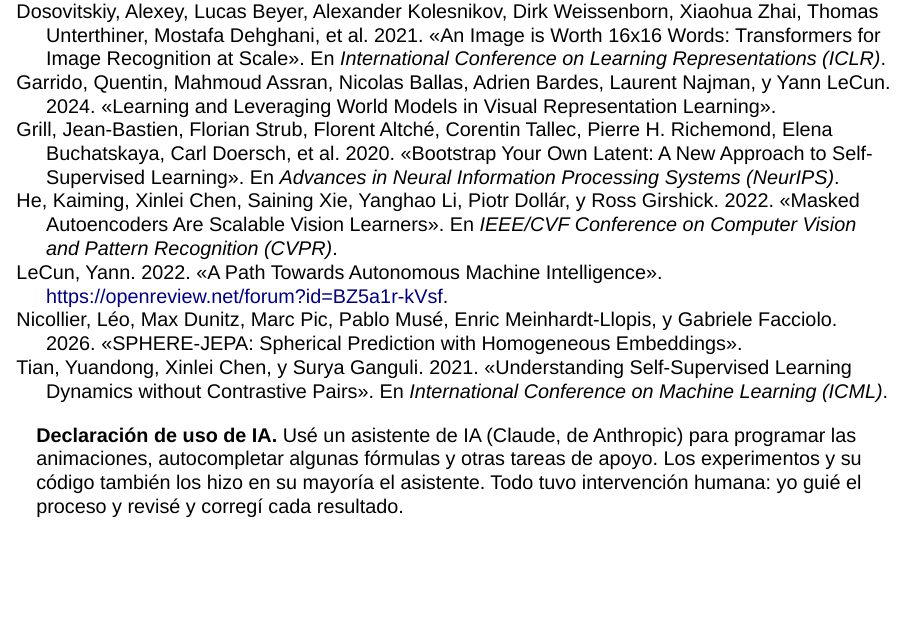
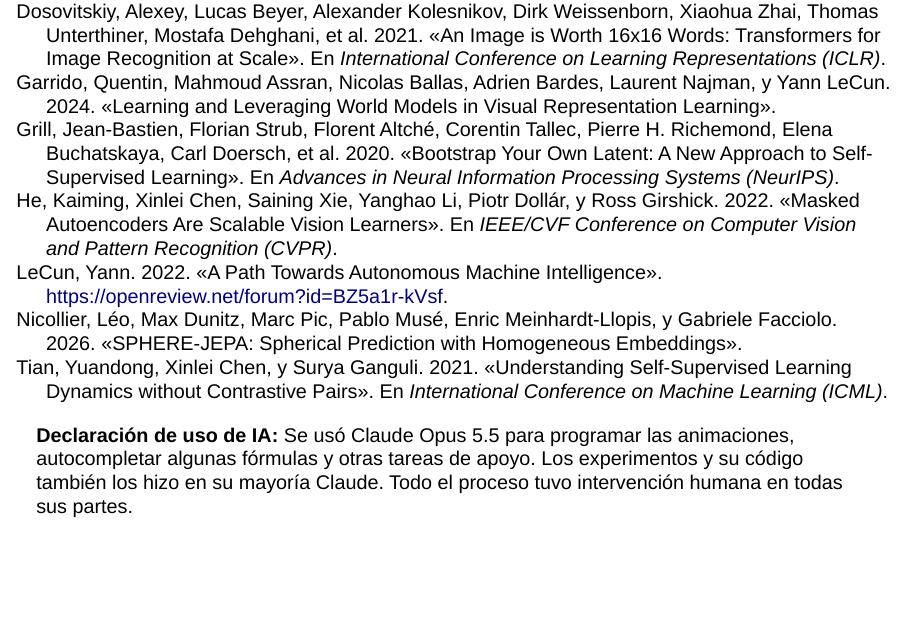
Before and after one commit to luccafrachelle/ijepa, a Quarto document (slides.qmd): page 28 of 34. Rendered offline with R 4.5, knitr and Pandoc in place of Quarto, with nearby package versions; drawn as Slidy slides in place of the format the file asks for.

Commit message:
Referencias: declaración de uso de IA en letra más grande
Co-Authored-By: Claude Opus 5.5 <noreply@anthropic.com>

```diff
--- a/estilo-slides.scss
+++ b/estilo-slides.scss
@@ -171,3 +171,4 @@
 .reveal .con-mapa .paso-main { flex: 0 0 75%; min-width: 0; }
 .reveal .con-mapa .paso-mapa { flex: 1 1 25%; min-width: 0; }
 .reveal .con-mapa .paso-mapa .ot-widget { margin: 0; }
+.reveal .credito.ia { font-size: 21px; color: #3d4352; line-height: 1.45; margin-top: 22px; }
--- a/slides.qmd
+++ b/slides.qmd
@@ -340,7 +340,7 @@
 ::: {#refs .refs-col}
 :::
 
-<p class="credito"><strong>Declaración de uso de IA.</strong> Usé un asistente de IA (Claude, de Anthropic) para programar las animaciones, autocompletar algunas fórmulas y otras tareas de apoyo. Los experimentos y su código también los hizo en su mayoría el asistente. Todo tuvo intervención humana: yo guié el proceso y revisé y corregí cada resultado.</p>
+<p class="credito ia"><strong>Declaración de uso de IA:</strong> Se usó Claude Opus 5.5 para programar las animaciones, autocompletar algunas fórmulas y otras tareas de apoyo. Los experimentos y su código también los hizo en su mayoría Claude. Todo el proceso tuvo intervención humana en todas sus partes.</p>
 
 ## Gracias por su atención {.section-break background-color="#0f3460"}
 
```
Also changed, not shown: 1 other file.
